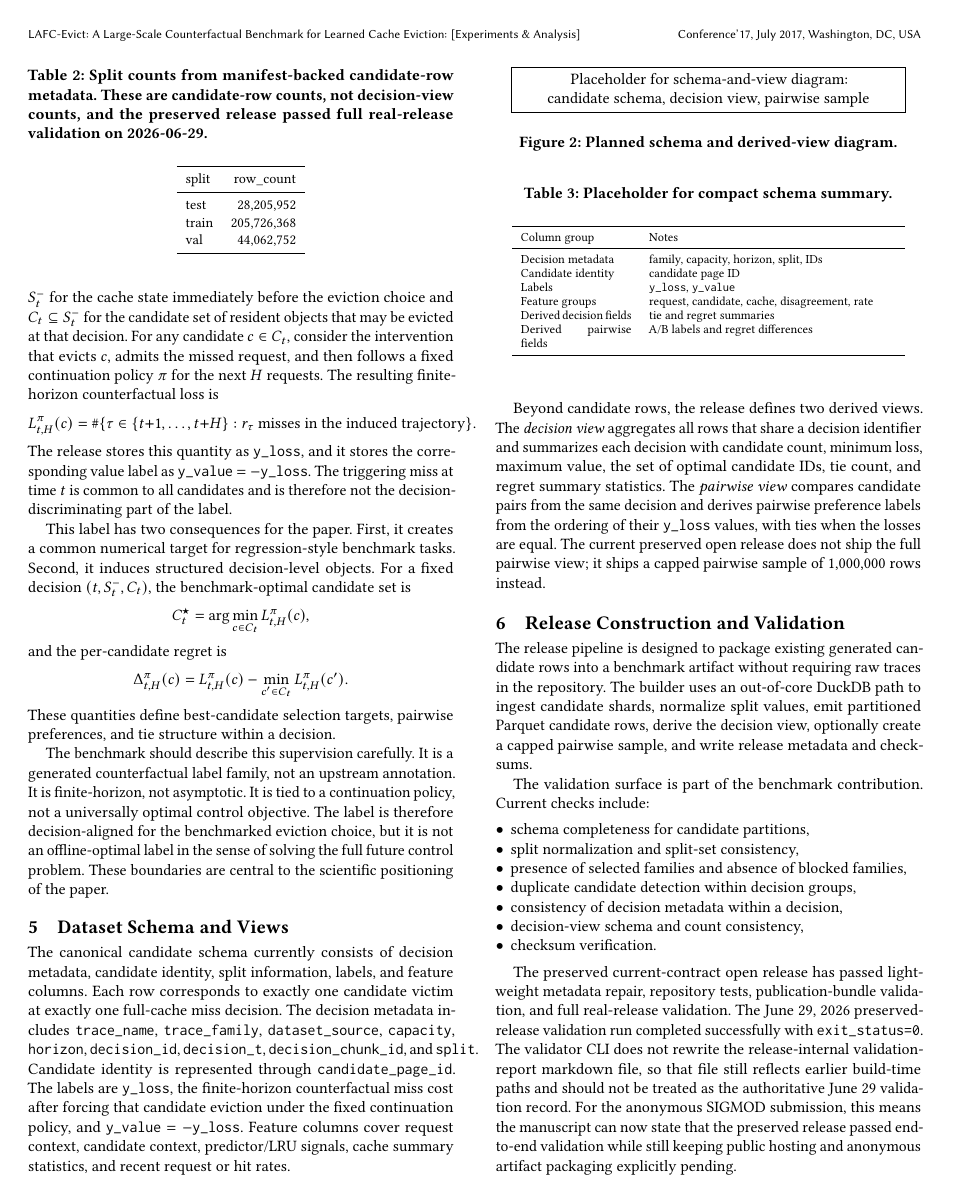
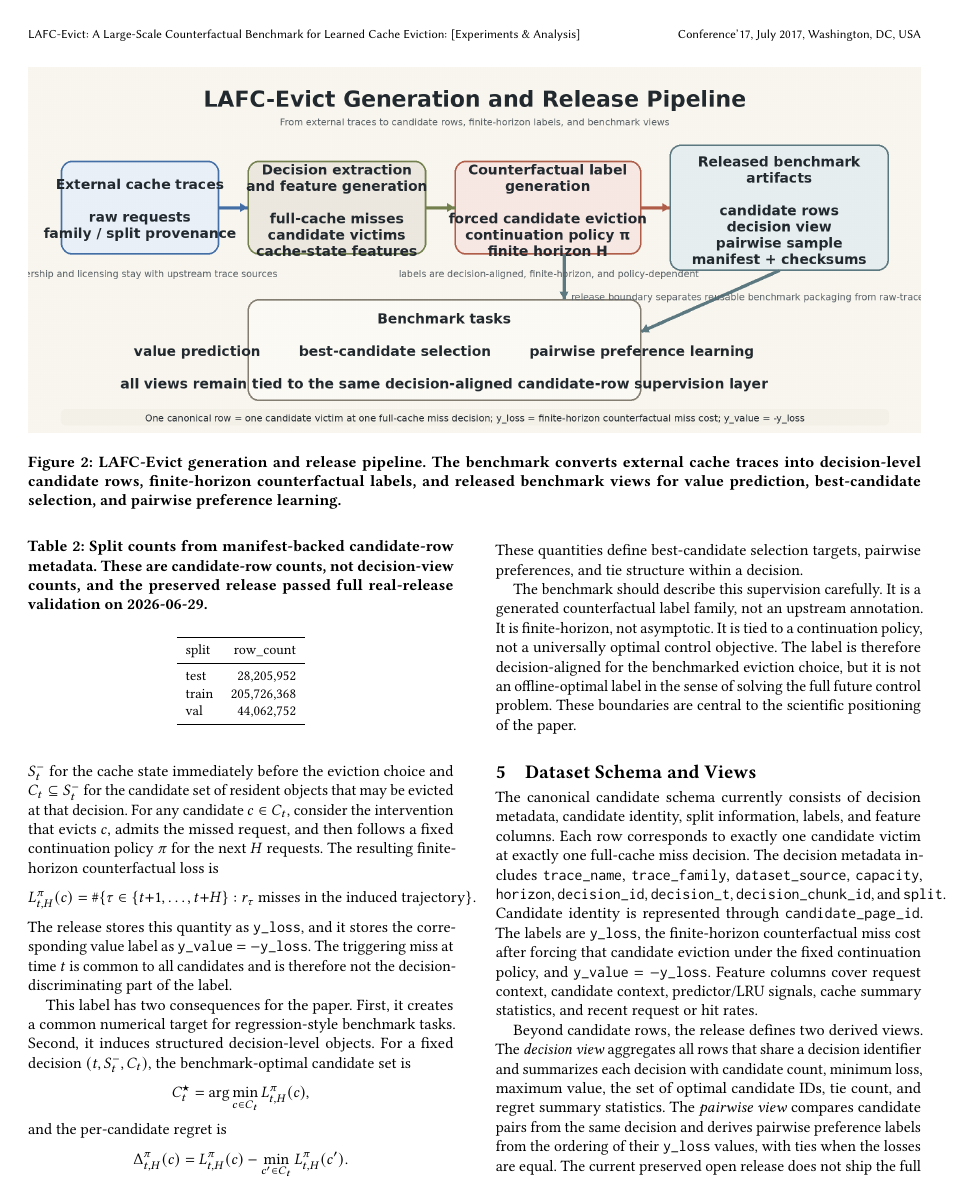
Before and after one commit to SoroushVahidi/lafc-evict-dataset, a LaTeX paper (paper/sigmod2027/latex/main.tex, which reads paper/sigmod2027/latex/sections/03_benchmark_design.tex): page 3 of 7. Compiled offline with pdfLaTeX.

Commit message:
Add SIGMOD pipeline overview figure

```diff
--- a/paper/sigmod2027/latex/sections/03_benchmark_design.tex
+++ b/paper/sigmod2027/latex/sections/03_benchmark_design.tex
@@ -6,3 +6,8 @@
 The first intended open subset is \texttt{lafc-evict-v0.1-open}. The preserved current-contract release metadata identifies five selected families: \texttt{cloudphysics}, \texttt{metacdn}, \texttt{metakv}, \texttt{twemcache}, and \texttt{wiki2018}. The family registry also lists \texttt{brightkite} and \texttt{citibike} as excluded from the open subset pending review. This scope boundary is a release-governance decision, not a statement that the broader internally generated dataset is automatically redistributable. Not every selected family appears in every split in the current preserved release; for example, \texttt{metacdn} contributes train and validation decision rows but no test decision rows.
 
 The canonical benchmark unit is the candidate row. A single row corresponds to one candidate victim at one full-cache miss decision, so one eviction decision with $|C_t|$ admissible victim choices contributes $|C_t|$ candidate rows. Decision-level and pairwise benchmark objects are derived from that candidate-level base rather than collected independently. This design keeps the benchmark centered on cache-eviction decisions instead of conflating the benchmark contribution with end-to-end deployment claims.
+
+\begin{figure*}[t]
+  \centering
+  \includegraphics[width=\textwidth]{figures/lafc_pipeline_overview.png}
+  \caption{LAFC-Evict generation and release pipeline. The benchmark converts external cache traces into decision-level candidate rows, finite-horizon counterfactual labels, and released benchmark views for value prediction, best-candidate selection, and pairwise preference learning.}
```
Also changed, not shown: paper/sigmod2027/latex/figures/lafc_pipeline_overview.png (added), paper/sigmod2027/latex/sections/03_benchmark_design.tex (3 more changed lines).
